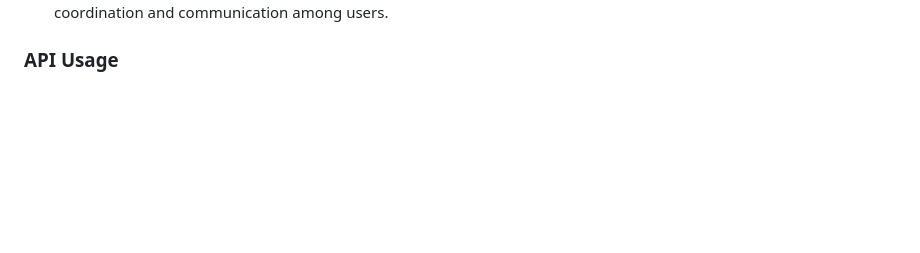
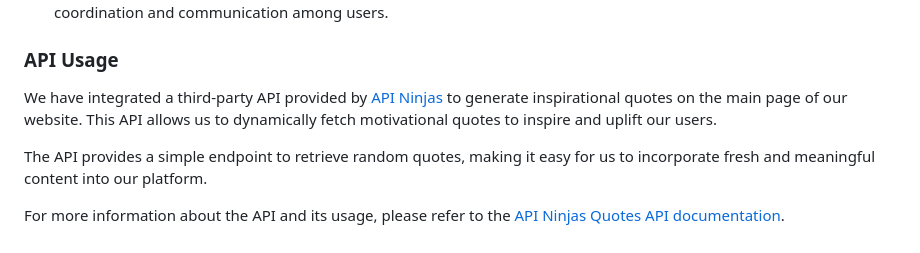
Before and after one commit to cyixiao/lost-and-found, a Markdown page: README.md, the part around the change. GitHub-like rendering; blank space fills up the shorter version.

```diff
--- a/README.md
+++ b/README.md
@@ -60,3 +60,9 @@ The Claims table manages claims made by users for found items.
 The database schema is designed to facilitate the process of reporting lost items, searching for found items, and managing claims effectively, ensuring smooth coordination and communication among users.
 
 ### API Usage
+
+We have integrated a third-party API provided by [API Ninjas](https://api-ninjas.com/api/quotes) to generate inspirational quotes on the main page of our website. This API allows us to dynamically fetch motivational quotes to inspire and uplift our users.
+
+The API provides a simple endpoint to retrieve random quotes, making it easy for us to incorporate fresh and meaningful content into our platform.
+
+For more information about the API and its usage, please refer to the [API Ninjas Quotes API documentation](https://api-ninjas.com/api/quotes).
```
